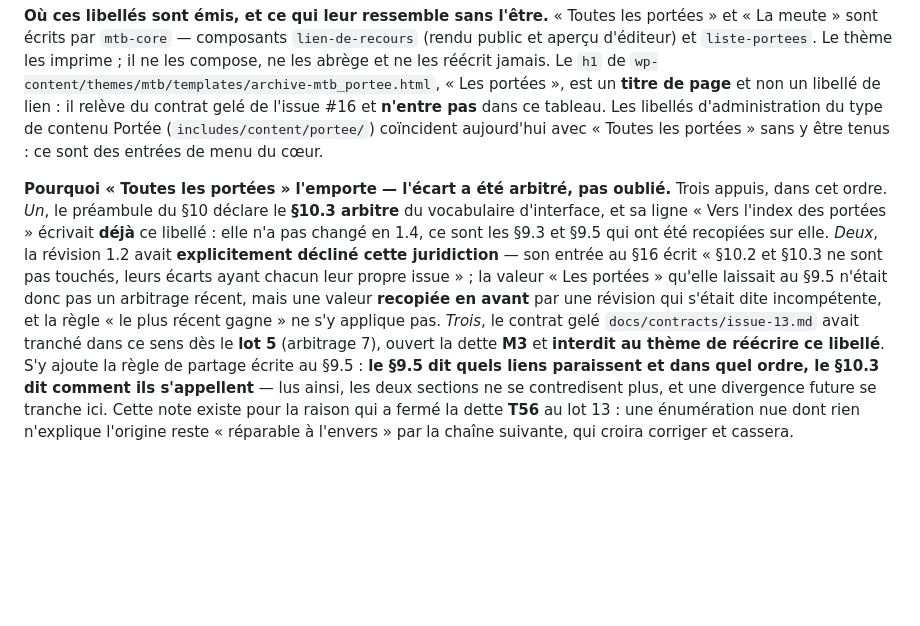
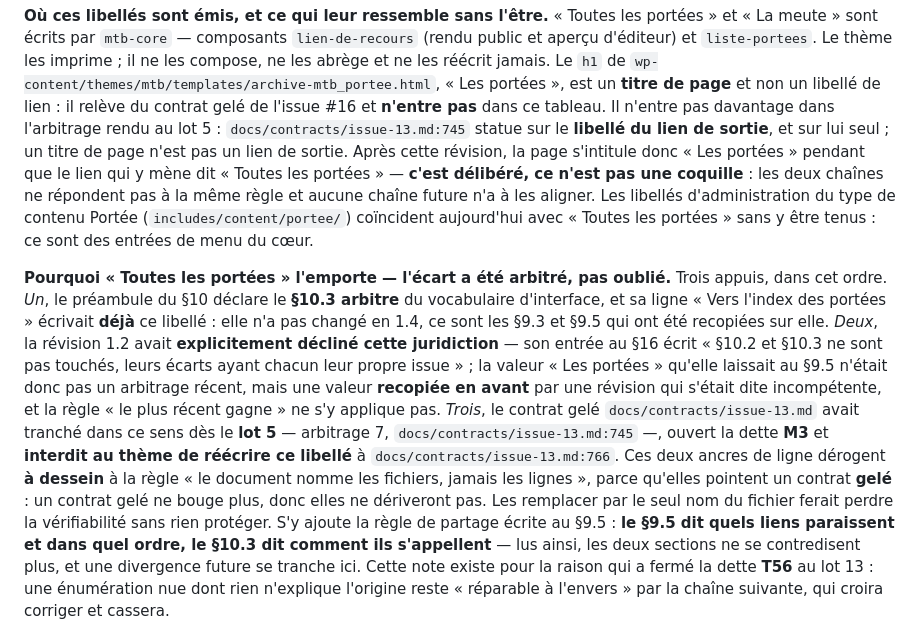
Before and after one commit to QuentinDoniczka/mtb, a Markdown page: design-system/MASTER.md, the part around the change. GitHub-like rendering; blank space fills up the shorter version.

```diff
--- a/design-system/MASTER.md
+++ b/design-system/MASTER.md
@@ -1137,7 +1137,12 @@ lien de recours, donc.
 d'éditeur) et `liste-portees`. Le thème les imprime ; il ne les compose, ne les abrège et ne les
 réécrit jamais. Le `h1` de `wp-content/themes/mtb/templates/archive-mtb_portee.html`, « Les portées »,
 est un **titre de page** et non un libellé de lien : il relève du contrat gelé de l'issue #16 et
-**n'entre pas** dans ce tableau. Les libellés d'administration du type de contenu Portée
+**n'entre pas** dans ce tableau. Il n'entre pas davantage dans l'arbitrage rendu au lot 5 :
+`docs/contracts/issue-13.md:745` statue sur le **libellé du lien de sortie**, et sur lui seul ; un
+titre de page n'est pas un lien de sortie. Après cette révision, la page s'intitule donc « Les
+portées » pendant que le lien qui y mène dit « Toutes les portées » — **c'est délibéré, ce n'est pas
+une coquille** : les deux chaînes ne répondent pas à la même règle et aucune chaîne future n'a à les
+aligner. Les libellés d'administration du type de contenu Portée
 (`includes/content/portee/`) coïncident aujourd'hui avec « Toutes les portées » sans y être tenus :
 ce sont des entrées de menu du cœur.
 
@@ -1149,8 +1154,12 @@ cette juridiction** — son entrée au §16 écrit « §10.2 et §10.3 ne sont p
 chacun leur propre issue » ; la valeur « Les portées » qu'elle laissait au §9.5 n'était donc pas un
 arbitrage récent, mais une valeur **recopiée en avant** par une révision qui s'était dite
 incompétente, et la règle « le plus récent gagne » ne s'y applique pas. *Trois*, le contrat gelé
-`docs/contracts/issue-13.md` avait tranché dans ce sens dès le **lot 5** (arbitrage 7), ouvert la
-dette **M3** et **interdit au thème de réécrire ce libellé**. S'y ajoute la règle de partage écrite au
+`docs/contracts/issue-13.md` avait tranché dans ce sens dès le **lot 5** — arbitrage 7,
+`docs/contracts/issue-13.md:745` —, ouvert la dette **M3** et **interdit au thème de réécrire ce
+libellé** à `docs/contracts/issue-13.md:766`. Ces deux ancres de ligne dérogent **à dessein** à la
+règle « le document nomme les fichiers, jamais les lignes », parce qu'elles pointent un contrat
+**gelé** : un contrat gelé ne bouge plus, donc elles ne dériveront pas. Les remplacer par le seul
+nom du fichier ferait perdre la vérifiabilité sans rien protéger. S'y ajoute la règle de partage écrite au
 §9.5 : **le §9.5 dit quels liens paraissent et dans quel ordre, le §10.3 dit comment ils s'appellent**
 — lus ainsi, les deux sections ne se contredisent plus, et une divergence future se tranche ici.
 Cette note existe pour la raison qui a fermé la dette **T56** au lot 13 : une énumération nue dont
```
Also changed, not shown: docs/contracts/issue-43.md (+45 -18 lines).
